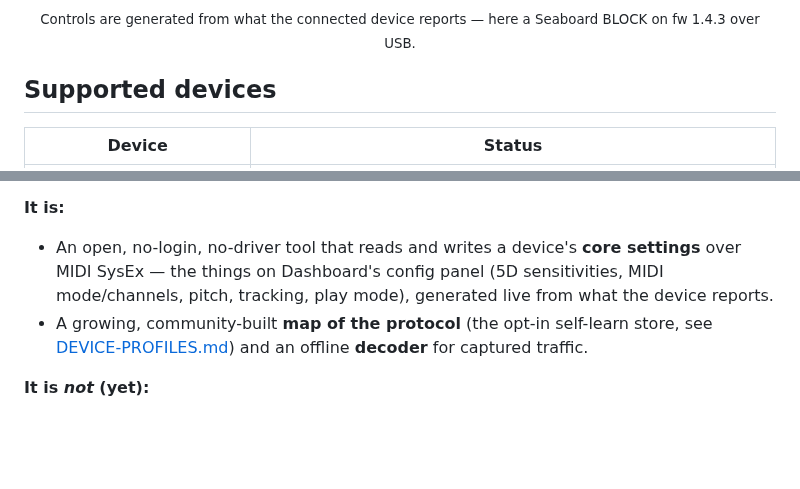
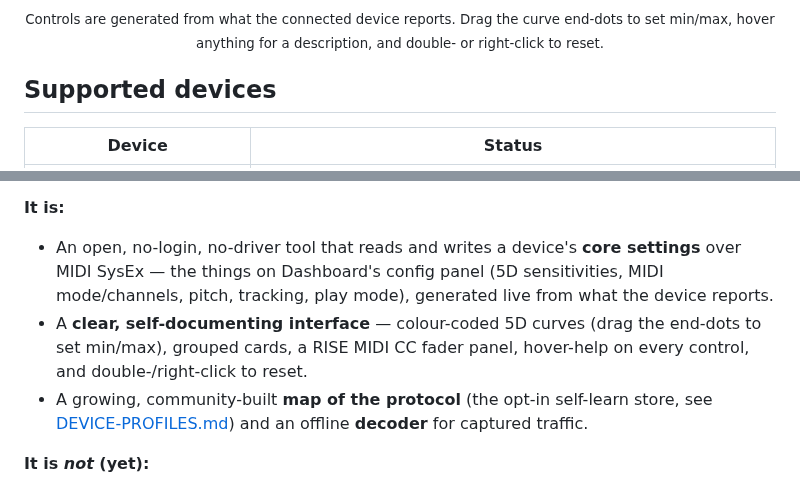
Before and after one commit to demixme/GRAB, a Markdown page: README.md, 2 parts joined by grey strips. Rendered like a GitHub page; blank space fills up the shorter version.

Commit message:
Release v0.1.15: redesigned interface
The headline change is the new look and feel: ROLI's official dark
palette, a responsive card-grid layout for the BLOCKS and RISE pages, a
vertical-fader MIDI CC Assignments panel, draggable 5D curve end-nodes
for min/max, a hover-help footer bar, and double-/right-click reset.

Update the README screenshot to the new UI and note the interface
features.

Co-Authored-By: Claude Opus 4.8 <noreply@anthropic.com>

```diff
--- a/README.md
+++ b/README.md
@@ -14,7 +14,8 @@ instruments configurable and self-documents their protocol.
 </p>
 
-<p align="center"><sub>Controls are generated from what the connected device
-reports — here a Seaboard BLOCK on fw 1.4.3 over USB.</sub></p>
+<p align="center"><sub>Controls are generated from what the connected device reports.
+Drag the curve end-dots to set min/max, hover anything for a description, and double- or
+right-click to reset.</sub></p>
 
 ## Supported devices
 | Device | Status |
@@ -53,6 +54,9 @@ usable whatever happens to ROLI's software and servers.
 - An open, no-login, no-driver tool that reads and writes a device's **core settings**
   over MIDI SysEx — the things on Dashboard's config panel (5D sensitivities, MIDI
   mode/channels, pitch, tracking, play mode), generated live from what the device reports.
+- A **clear, self-documenting interface** — colour-coded 5D curves (drag the end-dots to
+  set min/max), grouped cards, a RISE MIDI CC fader panel, hover-help on every control, and
+  double-/right-click to reset.
 - A growing, community-built **map of the protocol** (the opt-in self-learn store, see
   [DEVICE-PROFILES.md](DEVICE-PROFILES.md)) and an offline **decoder** for captured traffic.
 
```
Also changed, not shown: other parts of README.md (+2 -2 lines), docs/grab-screenshot.png, 1 other file.
